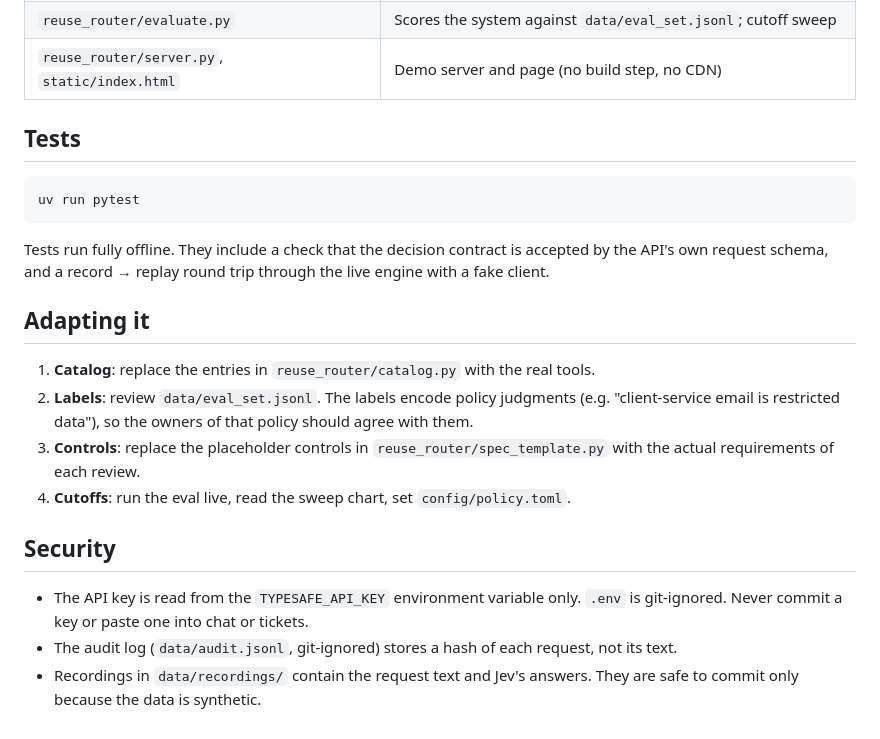
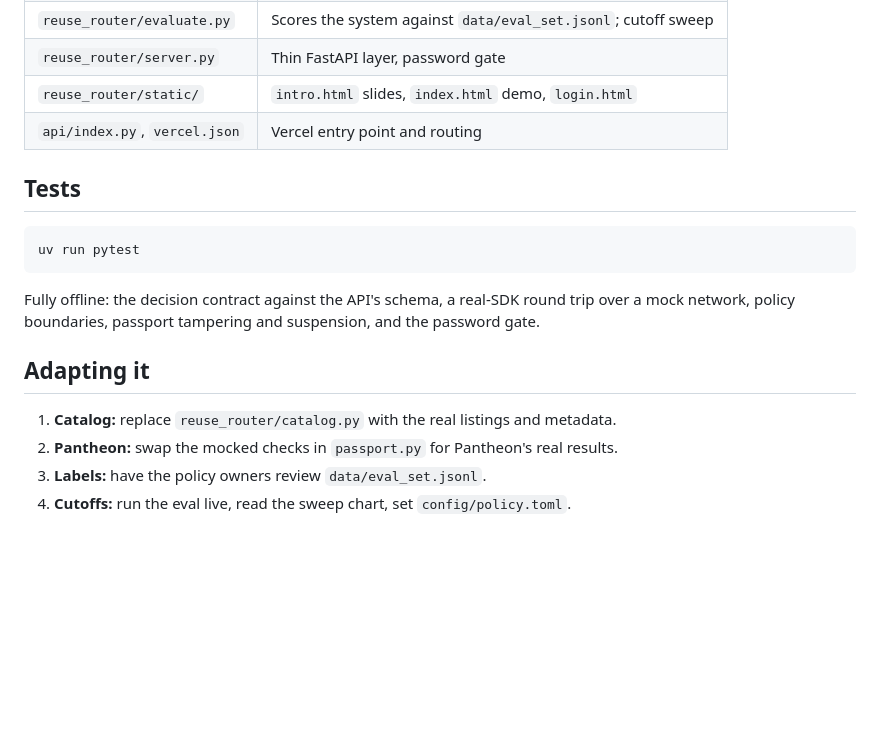
Before and after one commit to Abh1Sharma/agentic-harness-dev, a Markdown page: README.md, the part around one of its changes. Rendered like a GitHub page; blank space fills up the shorter version.

````diff
--- a/README.md
+++ b/README.md
@@ -78,5 +82,7 @@ Default: `live` if `TYPESAFE_API_KEY` is set, otherwise `sim`. Pin a model versi
 | `reuse_router/evaluate.py` | Scores the system against `data/eval_set.jsonl`; cutoff sweep |
-| `reuse_router/server.py`, `static/index.html` | Demo server and page (no build step, no CDN) |
+| `reuse_router/server.py` | Thin FastAPI layer, password gate |
+| `reuse_router/static/` | `intro.html` slides, `index.html` demo, `login.html` |
+| `api/index.py`, `vercel.json` | Vercel entry point and routing |
 
 ## Tests
 
@@ -84,25 +90,13 @@ Default: `live` if `TYPESAFE_API_KEY` is set, otherwise `sim`. Pin a model versi
 uv run pytest
 ```
 
-Tests run fully offline. They include a check that the decision contract is accepted
-by the API's own request schema, and a record → replay round trip through the live
-engine with a fake client.
+Fully offline: the decision contract against the API's schema, a real-SDK round trip
+over a mock network, policy boundaries, passport tampering and suspension, and the
+password gate.
 
 ## Adapting it
 
-1. **Catalog**: replace the entries in `reuse_router/catalog.py` with the real tools.
-2. **Labels**: review `data/eval_set.jsonl`. The labels encode policy judgments
-   (e.g. "client-service email is restricted data"), so the owners of that policy
-   should agree with them.
-3. **Controls**: replace the placeholder controls in `reuse_router/spec_template.py`
-   with the actual requirements of each review.
-4. **Cutoffs**: run the eval live, read the sweep chart, set `config/policy.toml`.
-
-## Security
-
-- The API key is read from the `TYPESAFE_API_KEY` environment variable only. `.env` is
-  git-ignored. Never commit a key or paste one into chat or tickets.
-- The audit log (`data/audit.jsonl`, git-ignored) stores a hash of each request, not
-  its text.
-- Recordings in `data/recordings/` contain the request text and Jev's answers. They are
-  safe to commit only because the data is synthetic.
+1. **Catalog:** replace `reuse_router/catalog.py` with the real listings and metadata.
+2. **Pantheon:** swap the mocked checks in `passport.py` for Pantheon's real results.
+3. **Labels:** have the policy owners review `data/eval_set.jsonl`.
+4. **Cutoffs:** run the eval live, read the sweep chart, set `config/policy.toml`.
````
Also changed, not shown: other parts of README.md (+46 -42 lines), SPEC.md (+64 -15 lines), docs/LOOM_SCRIPT.md (+42 -82 lines).
